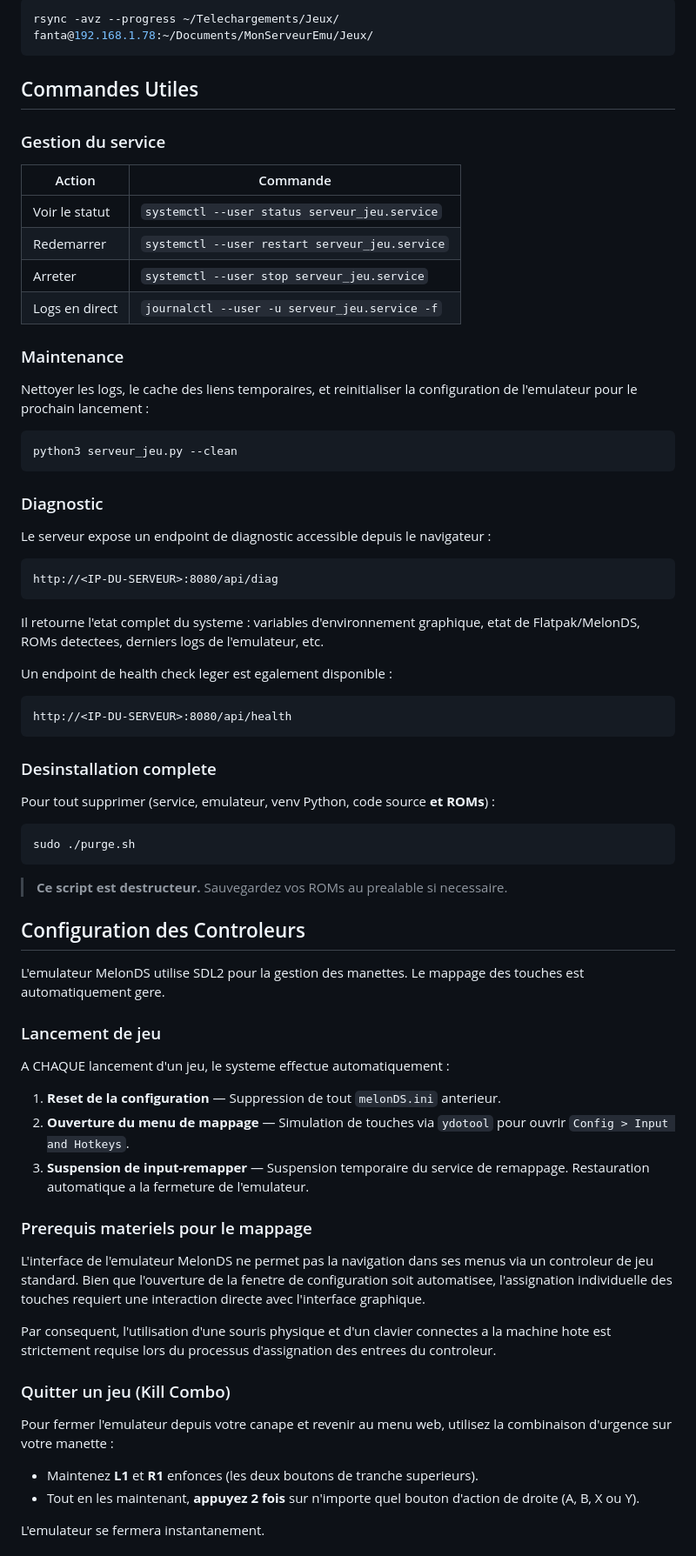
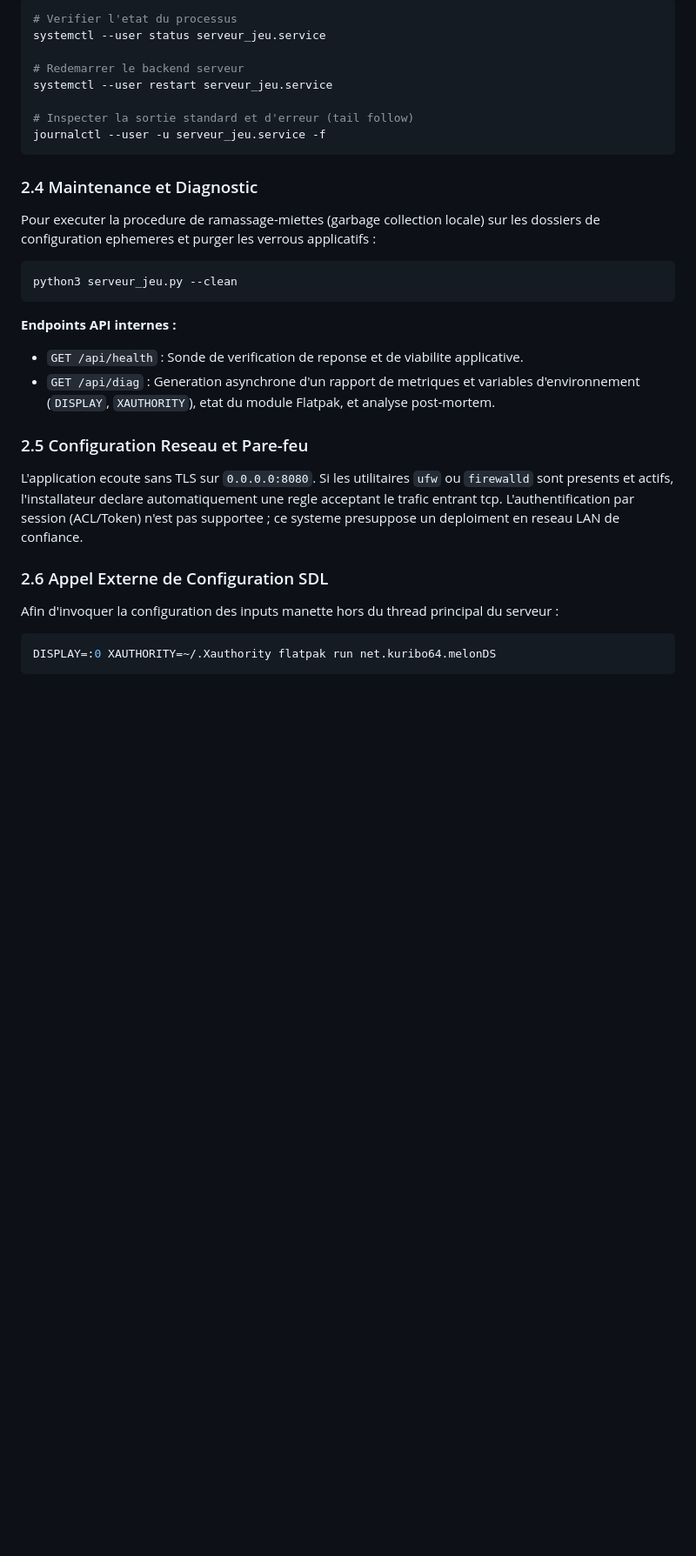
Before and after one commit to FantasmaGlad/MyNintendoTV, a Markdown page: README.md, the part around one of its changes. Shown at 87% size. GitHub-like rendering; blank space fills up the shorter version.

````diff
--- a/README.md
+++ b/README.md
@@ -90,74 +110,34 @@ rsync -avz --progress ~/Telechargements/Jeux/ <USER>@<IP_SERVEUR>:/chemin/distan
 ```bash
-rsync -avz --progress ~/Telechargements/Jeux/ fanta@192.168.1.78:~/Documents/MonServeurEmu/Jeux/
+# Verifier l'etat du processus
+systemctl --user status serveur_jeu.service
+
+# Redemarrer le backend serveur
+systemctl --user restart serveur_jeu.service
+
+# Inspecter la sortie standard et d'erreur (tail follow)
+journalctl --user -u serveur_jeu.service -f
 ```
 
-## Commandes Utiles
+### 2.4 Maintenance et Diagnostic
 
-### Gestion du service
-
-| Action | Commande |
-|---|---|
-| Voir le statut | `systemctl --user status serveur_jeu.service` |
-| Redemarrer | `systemctl --user restart serveur_jeu.service` |
-| Arreter | `systemctl --user stop serveur_jeu.service` |
-| Logs en direct | `journalctl --user -u serveur_jeu.service -f` |
-
-### Maintenance
-
-Nettoyer les logs, le cache des liens temporaires, et reinitialiser la configuration de l'emulateur pour le prochain lancement :
-
+Pour executer la procedure de ramassage-miettes (garbage collection locale) sur les dossiers de configuration ephemeres et purger les verrous applicatifs :
 ```bash
 python3 serveur_jeu.py --clean
 ```
 
-### Diagnostic
+**Endpoints API internes :**
+* `GET /api/health` : Sonde de verification de reponse et de viabilite applicative.
+* `GET /api/diag` : Generation asynchrone d'un rapport de metriques et variables d'environnement (`DISPLAY`, `XAUTHORITY`), etat du module Flatpak, et analyse post-mortem.
 
-Le serveur expose un endpoint de diagnostic accessible depuis le navigateur :
+### 2.5 Configuration Reseau et Pare-feu
 
-```
-http://<IP-DU-SERVEUR>:8080/api/diag
-```
+L'application ecoute sans TLS sur `0.0.0.0:8080`.
+Si les utilitaires `ufw` ou `firewalld` sont presents et actifs, l'installateur declare automatiquement une regle acceptant le trafic entrant tcp. L'authentification par session (ACL/Token) n'est pas supportee ; ce systeme presuppose un deploiment en reseau LAN de confiance.
 
-Il retourne l'etat complet du systeme : variables d'environnement graphique, etat de Flatpak/MelonDS, ROMs detectees, derniers logs de l'emulateur, etc.
+### 2.6 Appel Externe de Configuration SDL
 
-Un endpoint de health check leger est egalement disponible :
-
-```
-http://<IP-DU-SERVEUR>:8080/api/health
-```
-
-### Desinstallation complete
-
-Pour tout supprimer (service, emulateur, venv Python, code source **et ROMs**) :
+Afin d'invoquer la configuration des inputs manette hors du thread principal du serveur :
 
 ```bash
-sudo ./purge.sh
+DISPLAY=:0 XAUTHORITY=~/.Xauthority flatpak run net.kuribo64.melonDS
 ```
-
-> **Ce script est destructeur.** Sauvegardez vos ROMs au prealable si necessaire.
-
-## Configuration des Controleurs
-
-L'emulateur MelonDS utilise SDL2 pour la gestion des manettes. Le mappage des touches est automatiquement gere.
-
-### Lancement de jeu
-
-A CHAQUE lancement d'un jeu, le systeme effectue automatiquement :
-1. **Reset de la configuration** — Suppression de tout `melonDS.ini` anterieur.
-2. **Ouverture du menu de mappage** — Simulation de touches via `ydotool` pour ouvrir `Config > Input and Hotkeys`.
-3. **Suspension de input-remapper** — Suspension temporaire du service de remappage. Restauration automatique a la fermeture de l'emulateur.
-
-### Prerequis materiels pour le mappage
-
-L'interface de l'emulateur MelonDS ne permet pas la navigation dans ses menus via un controleur de jeu standard. Bien que l'ouverture de la fenetre de configuration soit automatisee, l'assignation individuelle des touches requiert une interaction directe avec l'interface graphique.
-
-Par consequent, l'utilisation d'une souris physique et d'un clavier connectes a la machine hote est strictement requise lors du processus d'assignation des entrees du controleur.
-
-### Quitter un jeu (Kill Combo)
-
-Pour fermer l'emulateur depuis votre canape et revenir au menu web, utilisez la combinaison d'urgence sur votre manette :
-- Maintenez **L1** et **R1** enfonces (les deux boutons de tranche superieurs).
-- Tout en les maintenant, **appuyez 2 fois** sur n'importe quel bouton d'action de droite (A, B, X ou Y).
-
-L'emulateur se fermera instantanement.
-
````
Also changed, not shown: other parts of README.md (+89 -108 lines).
